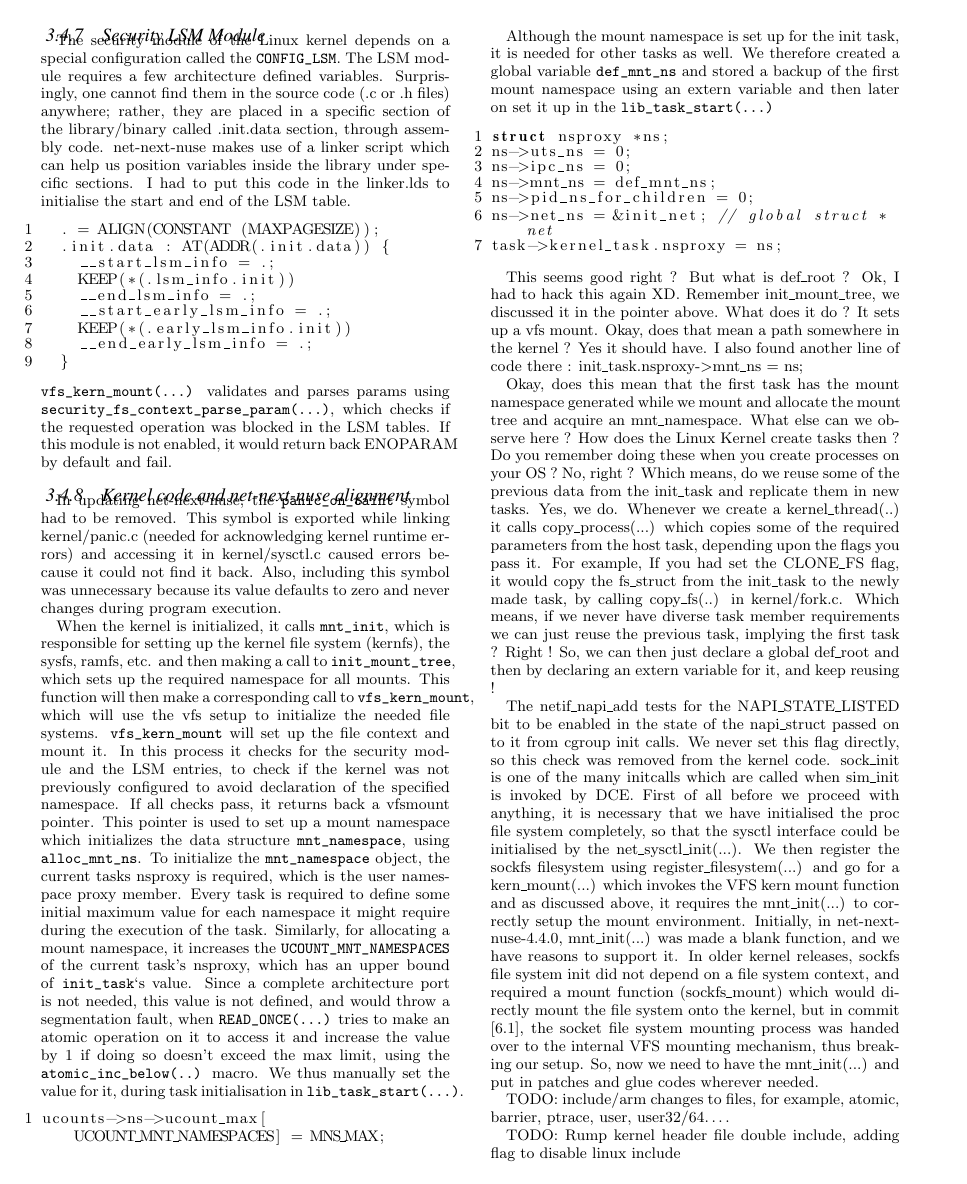
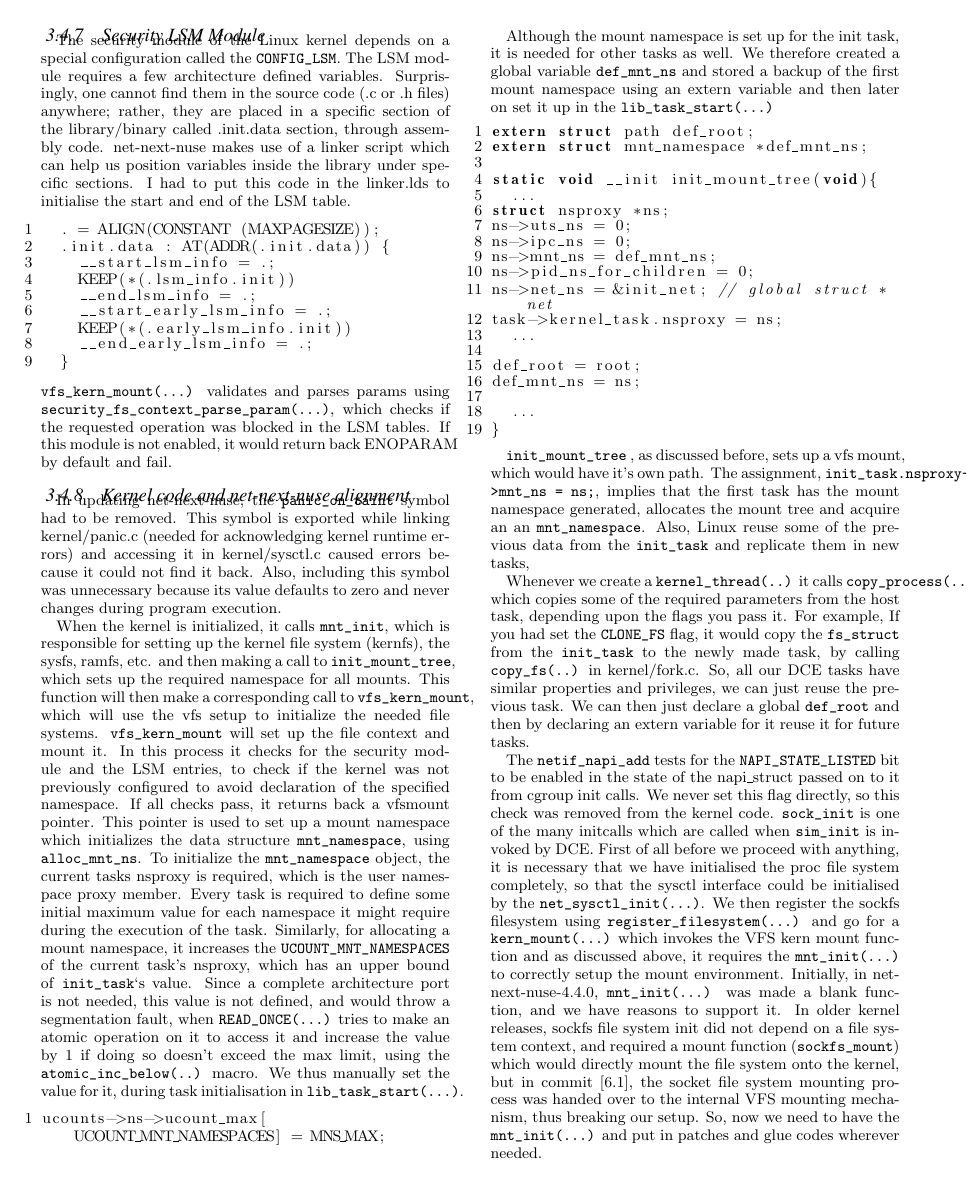
Before and after one commit to tomhenderson/revitalizing-dce-paper, a LaTeX paper (revitalizing-dce.tex): page 7 of 8. Compiled offline with pdfLaTeX.

Commit message:
Changes to remove self questions and explanations
Signed-off-by: Parth Pratim Chatterjee <parth27official@gmail.com>

```diff
--- a/revitalizing-dce.tex
+++ b/revitalizing-dce.tex
@@ -638,6 +638,11 @@ Although the mount namespace is set up for the init task, it is needed for other
 tasks as well.  We therefore created a global variable \texttt{def\_mnt\_ns} and
 stored a backup of the first mount namespace using an extern variable and then later on set it up in the \texttt{lib\_task\_start(...)}
 \begin{lstlisting}[style=CStyle]
+extern struct path def_root;
+extern struct mnt_namespace *def_mnt_ns;
+
+static void __init init_mount_tree(void){
+  ...
 struct nsproxy *ns;
 ns->uts_ns = 0;
 ns->ipc_ns = 0;
@@ -645,30 +650,35 @@ ns->mnt_ns = def_mnt_ns;
 ns->pid_ns_for_children = 0;
 ns->net_ns = &init_net; // global struct * net
 task->kernel_task.nsproxy = ns;
+  ...
+
+def_root = root;
+def_mnt_ns = ns;
+
+  ...
+}
 \end{lstlisting}
 
-This seems good right ? But what  is def\_root ? Ok, I had to hack this again XD.
-Remember init\_mount\_tree, we discussed it in the pointer above. What does it do ?  It sets up a vfs mount. Okay, does that mean a path somewhere
-in the kernel ? Yes it should have. I also found another line of code there :
-init\_task.nsproxy->mnt\_ns = ns;
+\texttt{init\_mount\_tree} , as discussed before, sets up a vfs mount, which would have it's own path. The assignment,
+\texttt{init\_task.nsproxy->mnt\_ns = ns;}, implies that the first task has the mount namespace generated, allocates the mount tree and
+acquire an an \texttt{mnt\_namespace}. Also, Linux reuse some of the previous data from the \texttt{init\_task} and replicate them in new tasks,
 
-Okay, does this mean that the first task has the mount namespace generated while we mount and allocate the mount tree and acquire an mnt\_namespace.
-What else can we observe here ? How does the Linux Kernel create tasks then ? Do you remember doing these when you create processes on your OS ?
-No, right ? Which means, do we reuse some of the previous data from the init\_task and replicate them in new tasks. Yes, we do. Whenever we create
-a kernel\_thread(..) it calls copy\_process(...) which copies some of the required parameters from the host task, depending upon the flags you pass
-it. For example, If you had set the CLONE\_FS flag, it would copy the fs\_struct from the init\_task to the newly made task, by calling copy\_fs(..)
-in kernel/fork.c. Which means, if we never have diverse task member requirements we can just reuse the previous task, implying the first task ?
-Right ! So, we can then just declare a global def\_root and then by declaring an extern variable for it, and keep reusing !
+Whenever we create a \texttt{kernel\_thread(..)} it calls \texttt{copy\_process(...)} which copies some of the required parameters from the host task,
+depending upon the flags you pass
+it. For example, If you had set the \texttt{CLONE\_FS} flag, it would copy the \texttt{fs\_struct} from the \texttt{init\_task} to the newly made task,
+by calling \texttt{copy\_fs(..)}
+in kernel/fork.c. So, all our DCE tasks have similar properties and privileges, we can just reuse the previous task.
+We can then just declare a global \texttt{def\_root} and then by declaring an extern variable for it reuse it for future tasks.
 
-The netif\_napi\_add tests for the NAPI\_STATE\_LISTED bit to be enabled in the state of the napi\_struct passed on to it from cgroup init calls.
-We never set this flag directly, so this check was removed from the kernel code. sock\_init is one of the many initcalls which are called when
-sim\_init is invoked by DCE. First of all before we proceed with anything, it is necessary that we have initialised the proc file system completely,
-so that the sysctl interface could be initialised by the net\_sysctl\_init(...). We then register the sockfs filesystem using register\_filesystem(...)
-and go for a kern\_mount(...) which invokes the VFS kern mount function and as discussed above, it requires the mnt\_init(...) to correctly setup
-the mount environment. Initially, in net-next-nuse-4.4.0, mnt\_init(...)  was made a blank function, and we have reasons to support it.
-In older kernel releases, sockfs file system init did not depend on a file system context, and required a mount function (sockfs\_mount) which
+The \texttt{netif\_napi\_add} tests for the \texttt{NAPI\_STATE\_LISTED} bit to be enabled in the state of the napi\_struct passed on to it from cgroup init calls.
+We never set this flag directly, so this check was removed from the kernel code. \texttt{sock\_init} is one of the many initcalls which are called when
+\texttt{sim\_init} is invoked by DCE. First of all before we proceed with anything, it is necessary that we have initialised the proc file system completely,
+so that the sysctl interface could be initialised by the \texttt{net\_sysctl\_init(...)}. We then register the sockfs filesystem using \texttt{register\_filesystem(...)}
+and go for a \texttt{kern\_mount(...)} which invokes the VFS kern mount function and as discussed above, it requires the \texttt{mnt\_init(...)} to correctly setup
+the mount environment. Initially, in net-next-nuse-4.4.0, \texttt{mnt\_init(...)}  was made a blank function, and we have reasons to support it.
+In older kernel releases, sockfs file system init did not depend on a file system context, and required a mount function (\texttt{sockfs\_mount}) which
 would directly mount the file system onto the kernel, but in commit [6.1], the socket file system mounting process was handed over to the
-internal VFS mounting mechanism, thus breaking our setup. So, now we need to have the mnt\_init(...) and put in patches and glue codes wherever
+internal VFS mounting mechanism, thus breaking our setup. So, now we need to have the \texttt{mnt\_init(...)} and put in patches and glue codes wherever
 needed.
 
 TODO: include/arm changes to files, for example, atomic, barrier, ptrace, user, user32/64….
```
Also changed, not shown: revitalizing-dce.pdf, 3 other files.
